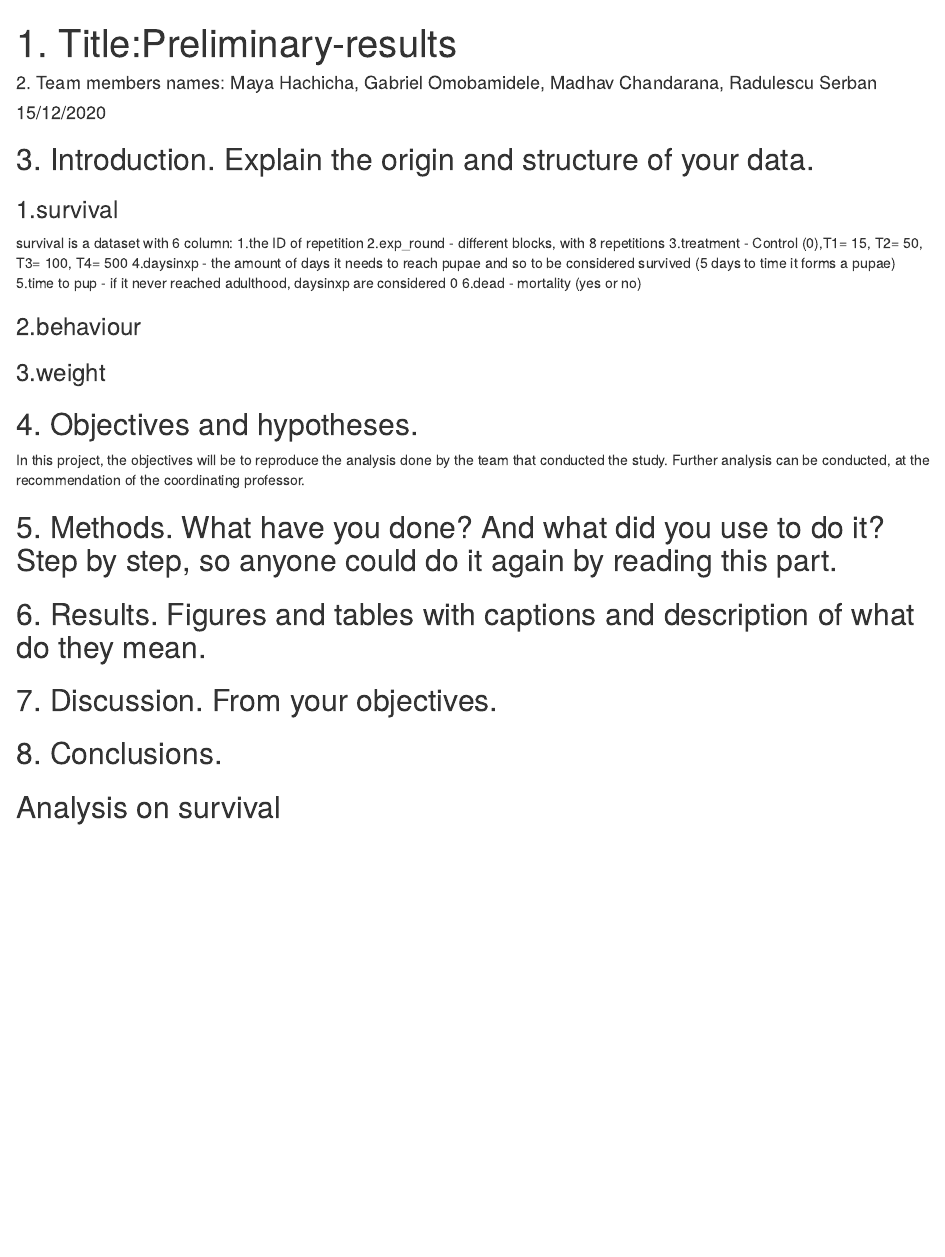
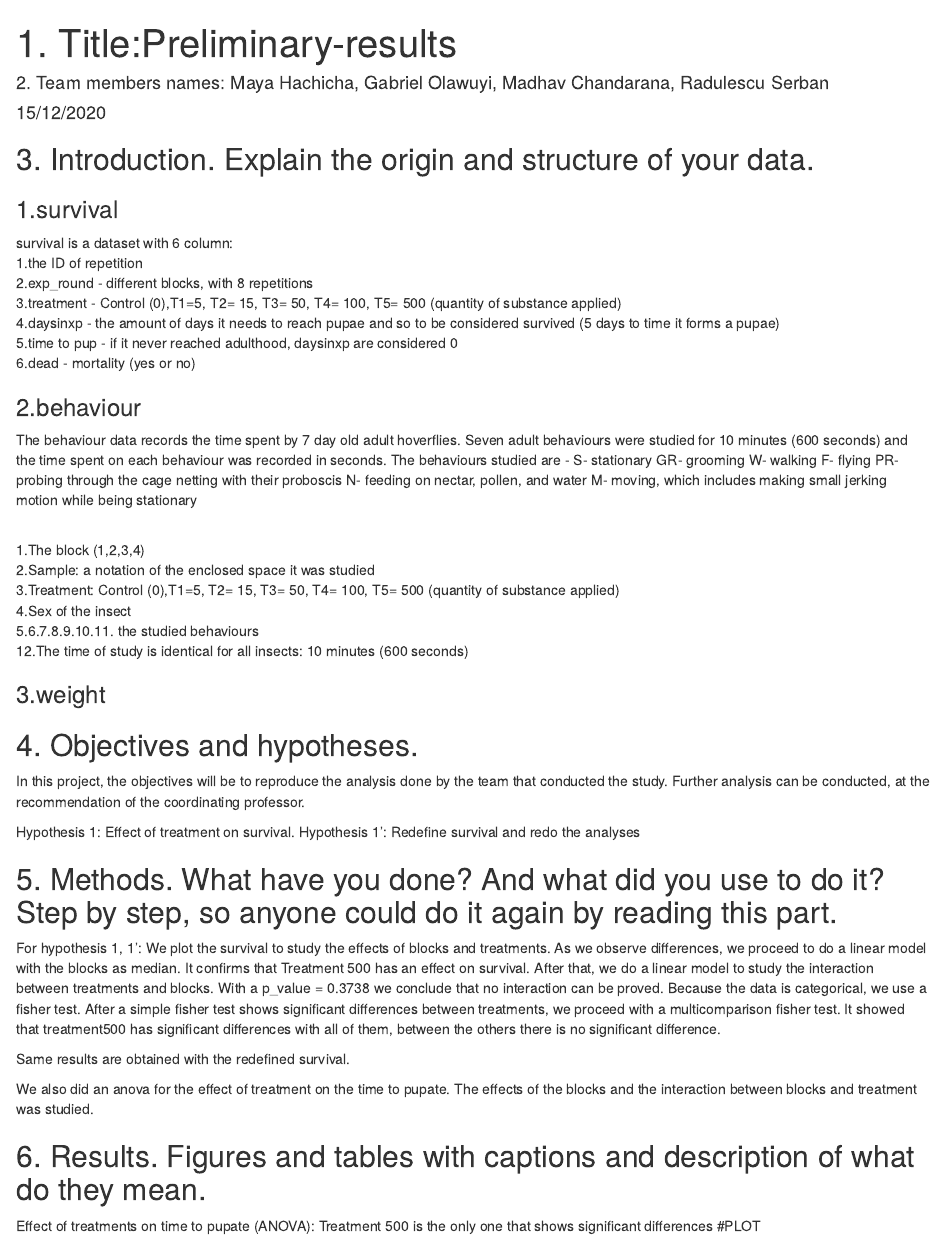
Before and after one commit to serbanradulescu/dataproject, an R Markdown document (Preliminary-results.Rmd): the page in a window 1100 px wide, from its top. Rendered offline with R 4.5, knitr and Pandoc, with nearby package versions.

Commit message:
RMarkdown

```diff
--- a/Preliminary-results.Rmd
+++ b/Preliminary-results.Rmd
@@ -1,6 +1,6 @@
 ---
 title: "1. Title:Preliminary-results"
-author: "2. Team members names: Maya Hachicha, Gabriel Omobamidele, Madhav Chandarana, Radulescu Serban"
+author: "2. Team members names: Maya Hachicha, Gabriel Olawuyi, Madhav Chandarana, Radulescu Serban"
 date: "15/12/2020"
 output: html_document
 ---
@@ -9,15 +9,34 @@ output: html_document
 ###   1.survival
 
  survival is a dataset with 6 column:
-1.the ID of repetition
-2.exp_round - different blocks, with 8 repetitions
-3.treatment - Control (0),T1= 15, T2= 50, T3= 100, T4= 500
-4.daysinxp  - the amount of days it needs to reach pupae and so to be considered
+<br/> 1.the ID of repetition
+<br/> 2.exp_round - different blocks, with 8 repetitions
+<br/> 3.treatment - Control (0),T1=5, T2= 15, T3= 50, T4= 100, T5= 500 (quantity of substance applied)
+<br/> 4.daysinxp  - the amount of days it needs to reach pupae and so to be considered
 survived (5 days to time it forms a pupae)
-5.time to pup - if it never reached adulthood, daysinxp are considered 0
-6.dead - mortality (yes or no)
+<br/> 5.time to pup - if it never reached adulthood, daysinxp are considered 0
+<br/> 6.dead - mortality (yes or no)
 
 ###   2.behaviour
+The behaviour data records the time spent by 7 day old adult hoverflies.
+Seven adult behaviours were studied for 10 minutes (600 seconds) and
+the time spent on each behaviour was recorded in seconds.
+The behaviours studied are -
+S- stationary
+GR- grooming
+W- walking
+F- flying
+PR- probing through the cage netting with their proboscis
+N- feeding on nectar, pollen, and water
+M- moving, which includes making small jerking motion while being stationary
+
+<br/> 1.The block (1,2,3,4)
+<br/> 2.Sample: a notation of the enclosed space it was studied
+<br/> 3.Treatment: Control (0),T1=5, T2= 15, T3= 50, T4= 100, T5= 500 (quantity of substance applied)
+<br/> 4.Sex of the insect
+<br/> 5.6.7.8.9.10.11. the studied behaviours
+<br/> 12.The time of study is identical for all insects: 10 minutes (600 seconds)
+
 
 ###  3.weight
 
@@ -25,9 +44,25 @@ survived (5 days to time it forms a pupae)
 
 In this project, the objectives will be to reproduce the analysis done by the team that conducted the study. Further analysis can be conducted, at the recommendation of the coordinating professor.
 
+Hypothesis 1:  Effect of treatment on survival.
+Hypothesis 1': Redefine survival  and redo the analyses
+
+
+
 ## 5. Methods. What have you done? And what did you use to do it? Step by step, so anyone could do it again by reading this part.
 
+For hypothesis 1, 1': We plot the survival to study the effects of blocks and treatments. As we observe differences, we proceed to do a linear model  with the blocks as median. It confirms that Treatment 500 has an effect on survival. After that, we do a linear model to study the interaction between treatments and blocks. With a p_value = 0.3738 we conclude that no interaction can be proved.
+Because the data is categorical, we use a fisher test. After a simple fisher test shows significant differences between treatments, we proceed with a multicomparison fisher test. It showed that treatment500 has significant differences with all of them, between the others there is no significant difference.
+
+Same results are obtained with the redefined survival.
+
+We also did an anova for the effect of treatment on the time to pupate. The effects of the blocks and the interaction between blocks and treatment was studied.
+
 ## 6. Results. Figures and tables with captions and description of what do they mean.
+
+
+
+Effect of treatments on time to pupate (ANOVA): Treatment 500 is the only one that shows significant differences #PLOT
 
 ## 7. Discussion. From your objectives.
 
```
